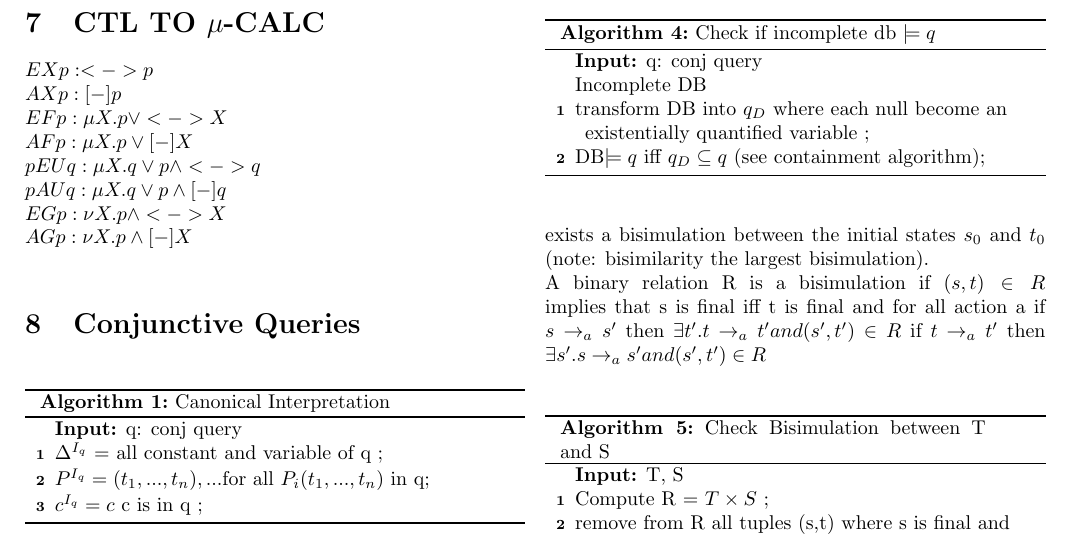
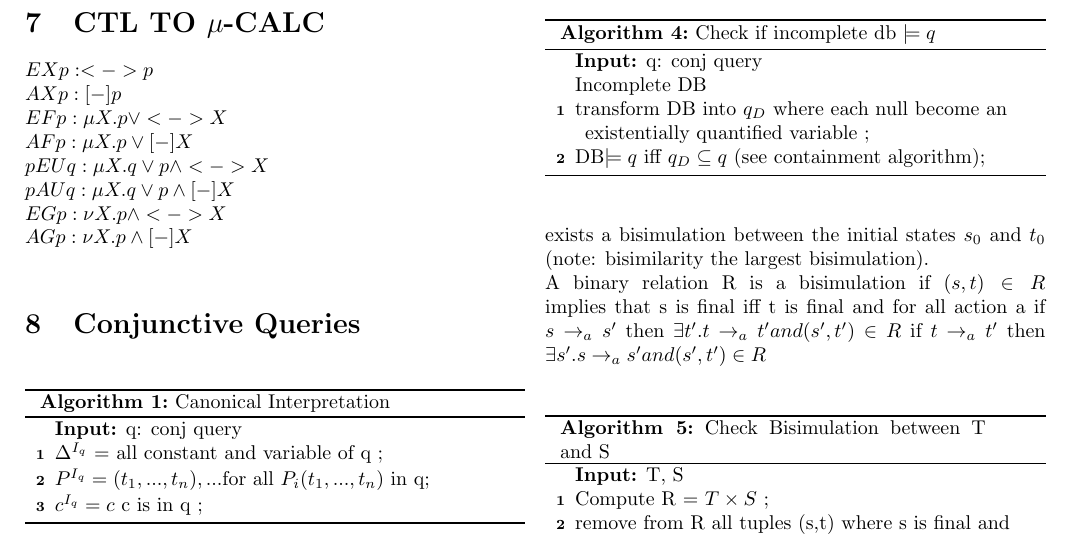
Before and after one commit to CompEngMS/Formal-Methods, a LaTeX document (Formulary/formulario.tex): part of page 3 of 3, cut so that both start at the same text. Compiled offline with pdfLaTeX.

Commit message:
In section \section{CTL TO $\mu$-CALC} I have updated pEUq and pAUq with prof. De Giacomo's most recent notation :)

```diff
--- a/Formulary/formulario.tex
+++ b/Formulary/formulario.tex
@@ -125,8 +125,8 @@ $EX p: <->p$\\
 $AX p: [-]p$\\
 $EF p: \mu X.p\vee<->X $\\
 $AFp: \mu X.p\vee[-]X $\\
-$pEUq: \mu X. q\vee p \wedge <->q $\\
-$pAUq: \mu X. q\vee p \wedge [-]q $\\
+$pEUq: \mu X. q\vee p \wedge <->X $\\
+$pAUq: \mu X. q\vee p \wedge [-]X $\\
 $EGp: \nu X.p\wedge<->X$\\
 $AGp: \nu X.p\wedge[-]X$\\
 
```
